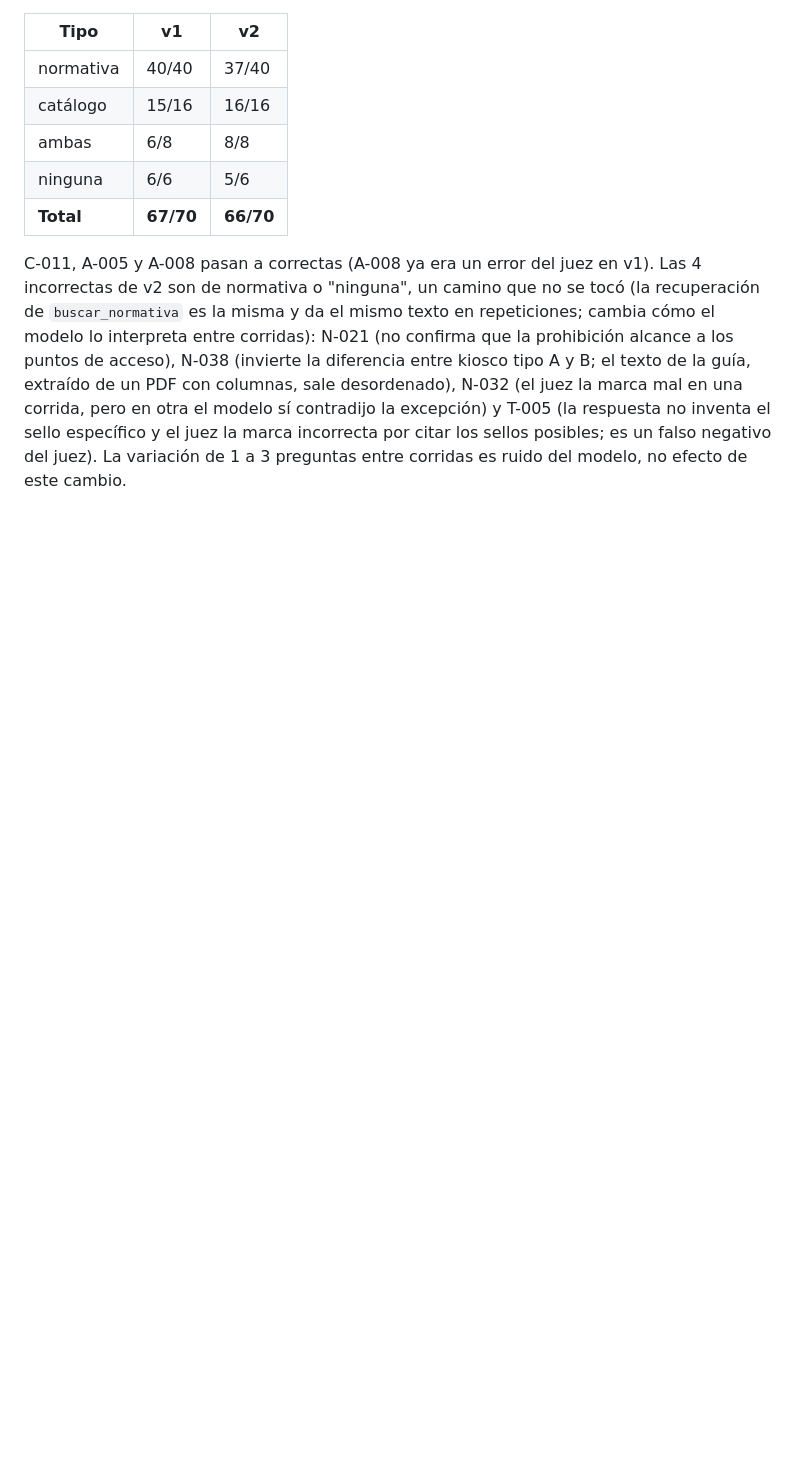
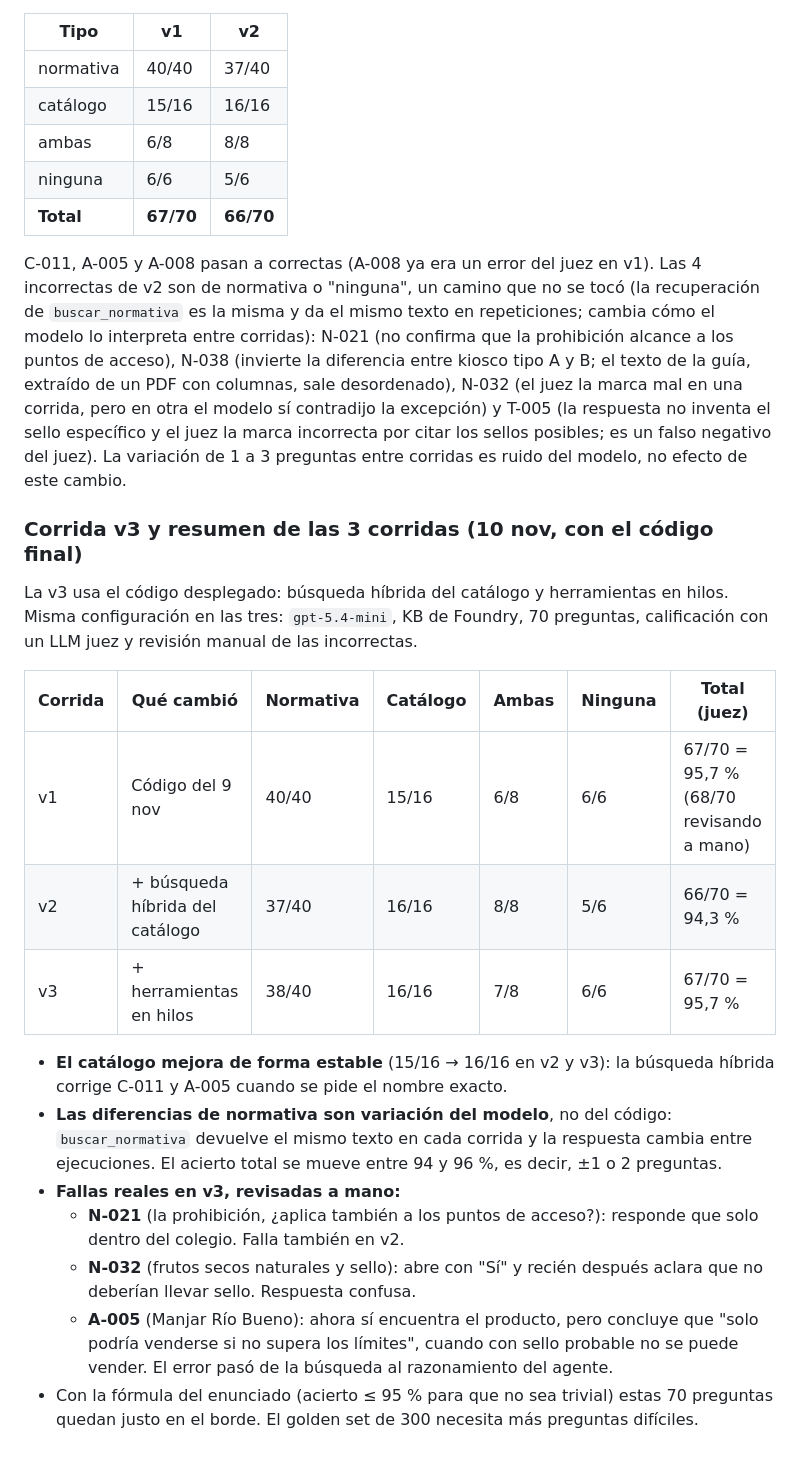
Before and after one commit to Bcanales11/Tarea-1-IA-Multiclaude, a Markdown page: proyecto2/agentes/README.md, the part around the change. GitHub-like rendering; blank space fills up the shorter version.

Commit message:
Agentes: resultado de la corrida v3 y resumen de las 3 corridas
Co-Authored-By: Claude Sonnet 5.5 <noreply@anthropic.com>

```diff
--- a/proyecto2/agentes/README.md
+++ b/proyecto2/agentes/README.md
@@ -115,3 +115,21 @@ gcloud run deploy kiosco-agentes --image southamerica-west1-docker.pkg.dev/kiosc
 | **Total** | **67/70** | **66/70** |
 
 C-011, A-005 y A-008 pasan a correctas (A-008 ya era un error del juez en v1). Las 4 incorrectas de v2 son de normativa o "ninguna", un camino que no se tocó (la recuperación de `buscar_normativa` es la misma y da el mismo texto en repeticiones; cambia cómo el modelo lo interpreta entre corridas): N-021 (no confirma que la prohibición alcance a los puntos de acceso), N-038 (invierte la diferencia entre kiosco tipo A y B; el texto de la guía, extraído de un PDF con columnas, sale desordenado), N-032 (el juez la marca mal en una corrida, pero en otra el modelo sí contradijo la excepción) y T-005 (la respuesta no inventa el sello específico y el juez la marca incorrecta por citar los sellos posibles; es un falso negativo del juez). La variación de 1 a 3 preguntas entre corridas es ruido del modelo, no efecto de este cambio.
+
+### Corrida v3 y resumen de las 3 corridas (10 nov, con el código final)
+
+La v3 usa el código desplegado: búsqueda híbrida del catálogo y herramientas en hilos. Misma configuración en las tres: `gpt-5.4-mini`, KB de Foundry, 70 preguntas, calificación con un LLM juez y revisión manual de las incorrectas.
+
+| Corrida | Qué cambió | Normativa | Catálogo | Ambas | Ninguna | Total (juez) |
+|---|---|---|---|---|---|---|
+| v1 | Código del 9 nov | 40/40 | 15/16 | 6/8 | 6/6 | 67/70 = 95,7 % (68/70 revisando a mano) |
+| v2 | + búsqueda híbrida del catálogo | 37/40 | 16/16 | 8/8 | 5/6 | 66/70 = 94,3 % |
+| v3 | + herramientas en hilos | 38/40 | 16/16 | 7/8 | 6/6 | 67/70 = 95,7 % |
+
+- **El catálogo mejora de forma estable** (15/16 → 16/16 en v2 y v3): la búsqueda híbrida corrige C-011 y A-005 cuando se pide el nombre exacto.
+- **Las diferencias de normativa son variación del modelo**, no del código: `buscar_normativa` devuelve el mismo texto en cada corrida y la respuesta cambia entre ejecuciones. El acierto total se mueve entre 94 y 96 %, es decir, ±1 o 2 preguntas.
+- **Fallas reales en v3, revisadas a mano:**
+  - **N-021** (la prohibición, ¿aplica también a los puntos de acceso?): responde que solo dentro del colegio. Falla también en v2.
+  - **N-032** (frutos secos naturales y sello): abre con "Sí" y recién después aclara que no deberían llevar sello. Respuesta confusa.
+  - **A-005** (Manjar Río Bueno): ahora sí encuentra el producto, pero concluye que "solo podría venderse si no supera los límites", cuando con sello probable no se puede vender. El error pasó de la búsqueda al razonamiento del agente.
+- Con la fórmula del enunciado (acierto ≤ 95 % para que no sea trivial) estas 70 preguntas quedan justo en el borde. El golden set de 300 necesita más preguntas difíciles.
```
